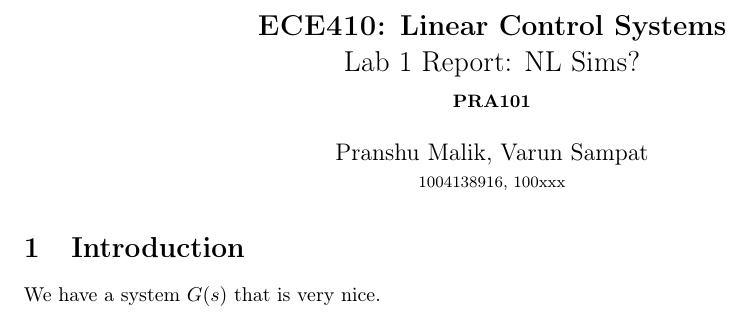
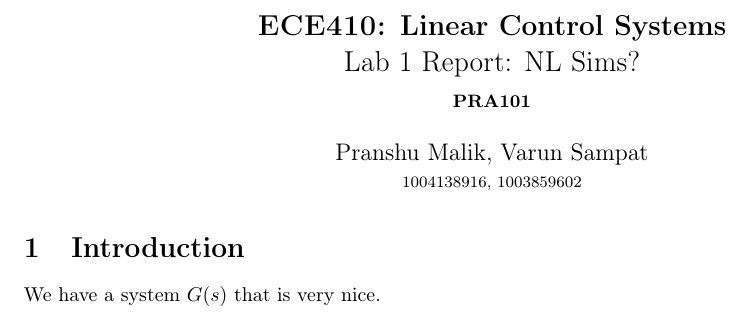
Before and after one commit to pranshumalik14/ece410-labs, a LaTeX document (lab1/lab1_report.tex): part of the page, cut so that both start at the same text. Compiled offline with pdfLaTeX.

Commit message:
Updates from Overleaf

```diff
--- a/lab1/lab1_report.tex
+++ b/lab1/lab1_report.tex
@@ -24,7 +24,7 @@
 \begin{document}
 
 \title{\textbf{\Large{\textsc{ECE410:} Linear Control Systems}} \\ \Large{Lab 1 Report: NL Sims?} \\ \textbf{\small{PRA101}}\vspace{-0.3cm}}
-\author{Pranshu Malik, Varun Sampat \\ \footnotesize{1004138916}, \footnotesize{100xxx}\vspace{-3cm}}
+\author{Pranshu Malik, Varun Sampat \\ \footnotesize{1004138916}, \footnotesize{1003859602}\vspace{-3cm}}
 
 \maketitle
 
```
